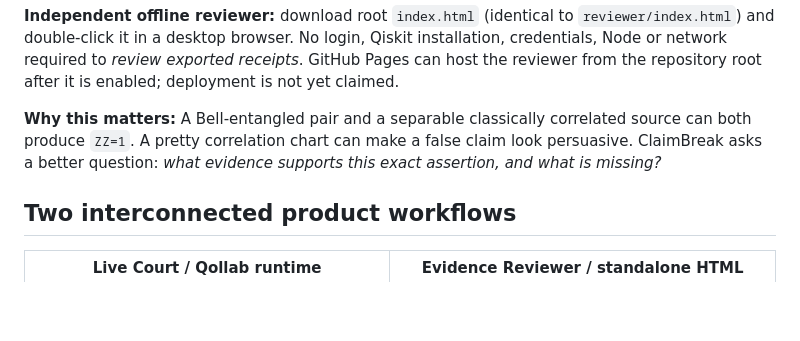
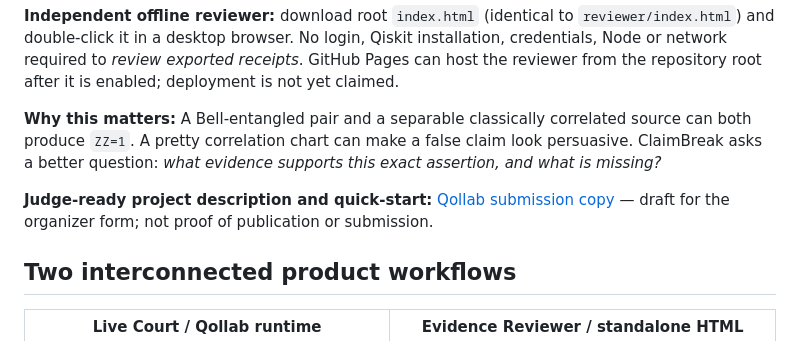
Before and after one commit to Faadil1/ClaimBreak, a Markdown page: README.md, the part around the change. Rendered like a GitHub page; blank space fills up the shorter version.

```diff
--- a/README.md
+++ b/README.md
@@ -13,6 +13,8 @@ A Qollab / IonQ Global Quantum Hackathon project built around a real investigati
 **Independent offline reviewer:** download root `index.html` (identical to `reviewer/index.html`) and double-click it in a desktop browser. No login, Qiskit installation, credentials, Node or network required to *review exported receipts*. GitHub Pages can host the reviewer from the repository root after it is enabled; deployment is not yet claimed.
 
 **Why this matters:** A Bell-entangled pair and a separable classically correlated source can both produce `ZZ=1`. A pretty correlation chart can make a false claim look persuasive. ClaimBreak asks a better question: *what evidence supports this exact assertion, and what is missing?*
+
+**Judge-ready project description and quick-start:** [Qollab submission copy](docs/QOLLAB_SUBMISSION_COPY.md) — draft for the organizer form; not proof of publication or submission.
 
 ## Two interconnected product workflows
 
```
Also changed, not shown: docs/QOLLAB_SUBMISSION_COPY.md (added, +57 -0 lines).
